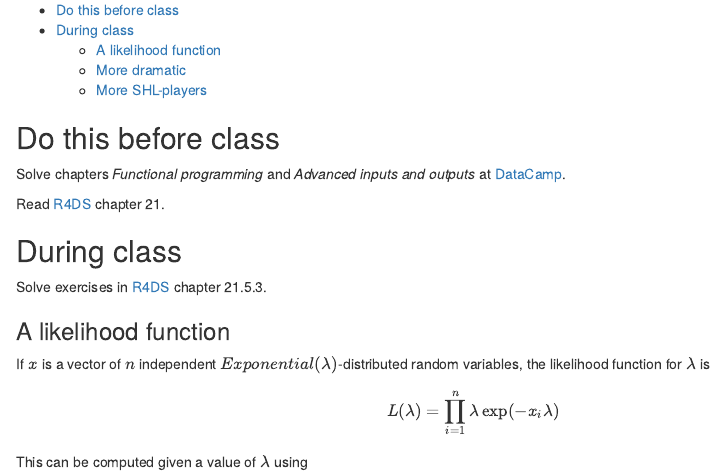
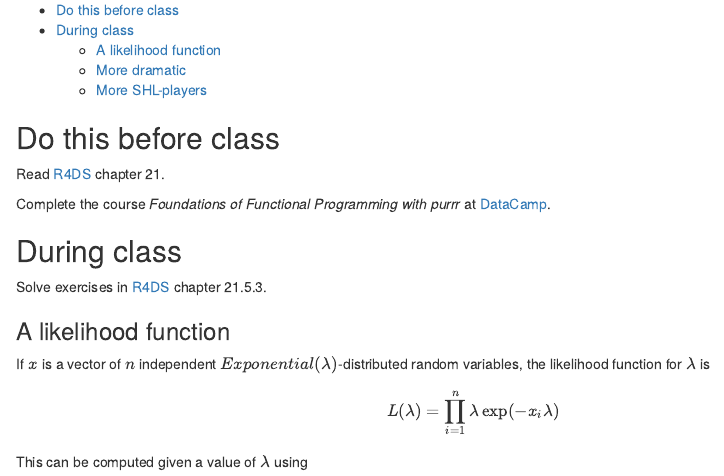
Before and after one commit to mt5013-ht19/mt5013-ht19.github.io, an R Markdown document (Class/day13.Rmd): the page in a window 1100 px wide, from 80 px down. The pictures show the output file Class/day13.html that the author committed with the source, opened offline.

Commit message:
updated datacamp content

```diff
--- a/Class/day13.Rmd
+++ b/Class/day13.Rmd
@@ -8,9 +8,12 @@ output:
 
 ## Do this before class
 
-Solve chapters *Functional programming* and *Advanced inputs and outputs* at [DataCamp](https://www.datacamp.com/enterprise/statistical-data-processing-mt5013/).
+Read [R4DS](http://r4ds.had.co.nz/) chapter 21.
 
-Read [R4DS](http://r4ds.had.co.nz/) chapter 21.
+Complete the course *Foundations of Functional Programming with purrr* at
+ [DataCamp](https://www.datacamp.com/enterprise/statistical-data-processing-mt5013/).
+
+
 
 ## During class
 
```
Also changed, not shown: Class/day12.Rmd (+4 -2 lines), Class/day12.html, Class/day13.html.
